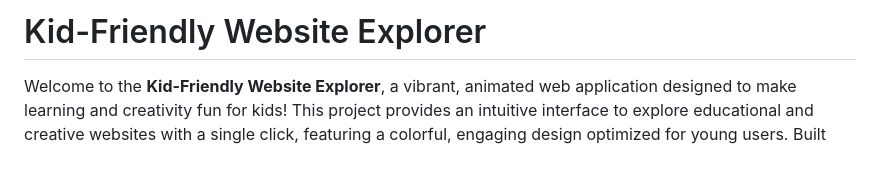
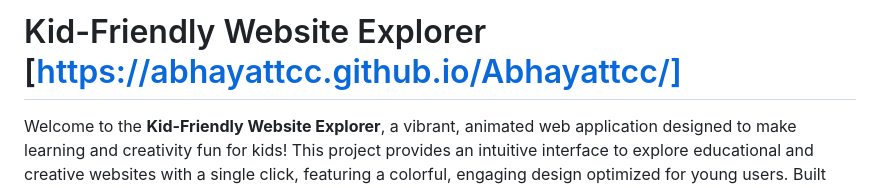
Before and after one commit to abhayattcc/Abhayattcc, a Markdown page: README.md, the part around the change. Rendered like a GitHub page; blank space fills up the shorter version.

```diff
--- a/README.md
+++ b/README.md
@@ -1,4 +1,4 @@
-# Kid-Friendly Website Explorer
+# Kid-Friendly Website Explorer [https://abhayattcc.github.io/Abhayattcc/]
 
 Welcome to the **Kid-Friendly Website Explorer**, a vibrant, animated web application designed to make learning and creativity fun for kids! This project provides an intuitive interface to explore educational and creative websites with a single click, featuring a colorful, engaging design optimized for young users. Built with HTML, CSS, and JavaScript, it ensures a seamless and interactive experience across devices.
 
```
